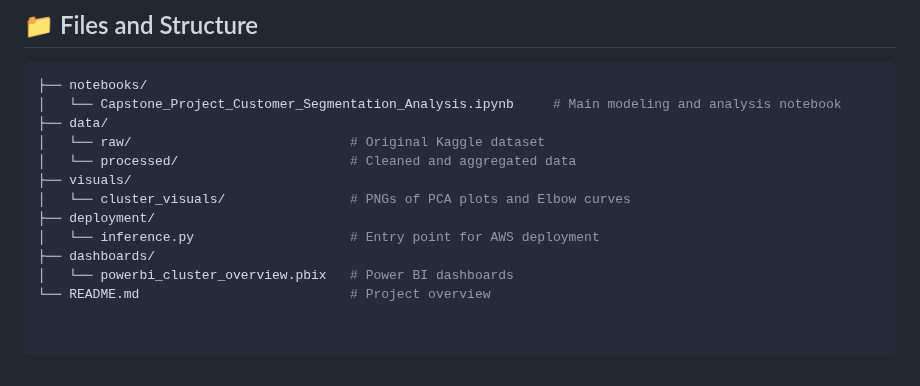
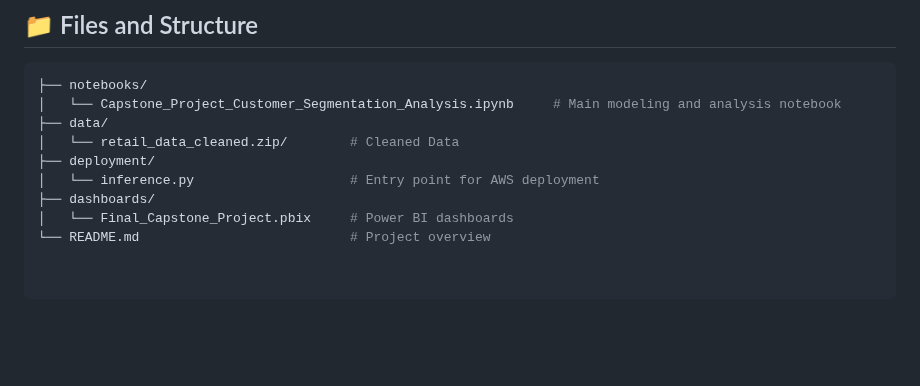
Before and after one commit to emischim/Final-Project-Business-Analytics-Capstone-, a Markdown page: README.md, the part around the change. Drawn GitHub-style; blank space fills up the shorter version.

```diff
--- a/README.md
+++ b/README.md
@@ -86,12 +86,9 @@ A deployment-ready ML model (KMeans) can be exported and served via:
 ├── notebooks/
 │   └── Capstone_Project_Customer_Segmentation_Analysis.ipynb     # Main modeling and analysis notebook
 ├── data/
-│   └── raw/                            # Original Kaggle dataset
-│   └── processed/                      # Cleaned and aggregated data
-├── visuals/
-│   └── cluster_visuals/                # PNGs of PCA plots and Elbow curves
+│   └── retail_data_cleaned.zip/        # Cleaned Data
 ├── deployment/
 │   └── inference.py                    # Entry point for AWS deployment
 ├── dashboards/
-│   └── powerbi_cluster_overview.pbix   # Power BI dashboards
+│   └── Final_Capstone_Project.pbix     # Power BI dashboards
 └── README.md                           # Project overview
```
